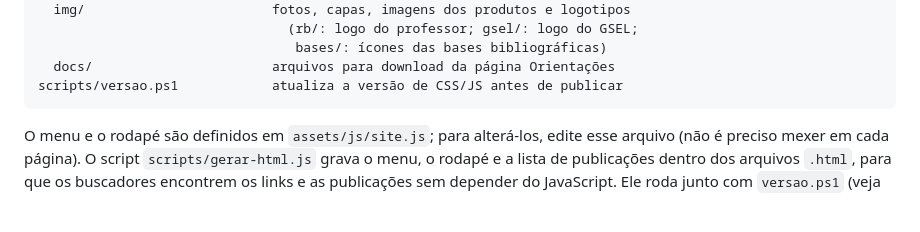
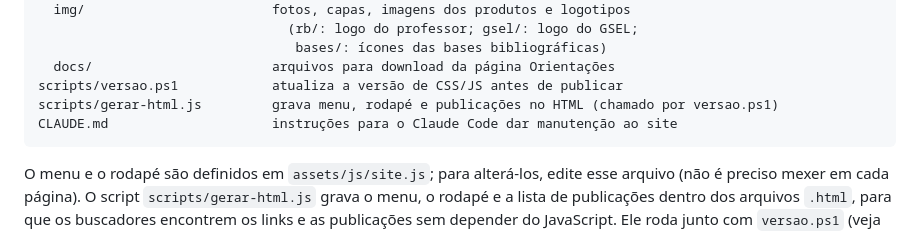
Before and after one commit to prof-rafaelbarros/site, a Markdown page: README.md, the part around the change. GitHub-like rendering; blank space fills up the shorter version.

Commit message:
Adiciona CLAUDE.md com instruções de manutenção do site
Co-Authored-By: Claude Opus 5.5 <noreply@anthropic.com>
Claude-Session: https://claude.ai/code/session_01KKufNCBtU35b2EuqftFC3u

````diff
--- a/README.md
+++ b/README.md
@@ -36,6 +36,8 @@ assets/
                                  bases/: ícones das bases bibliográficas)
   docs/                       arquivos para download da página Orientações
 scripts/versao.ps1            atualiza a versão de CSS/JS antes de publicar
+scripts/gerar-html.js         grava menu, rodapé e publicações no HTML (chamado por versao.ps1)
+CLAUDE.md                     instruções para o Claude Code dar manutenção ao site
 ```
 
 O menu e o rodapé são definidos em `assets/js/site.js`; para alterá-los, edite esse arquivo
````
Also changed, not shown: CLAUDE.md (added, +53 -0 lines).
